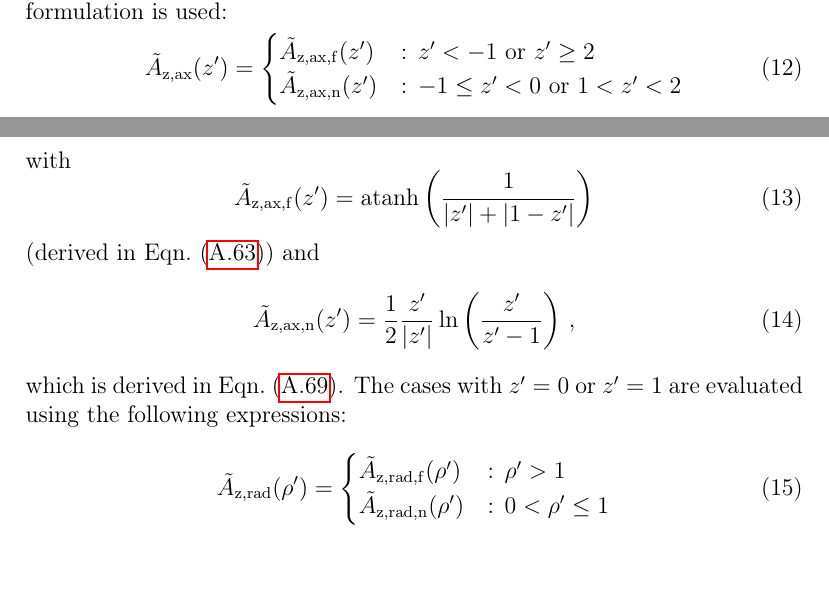
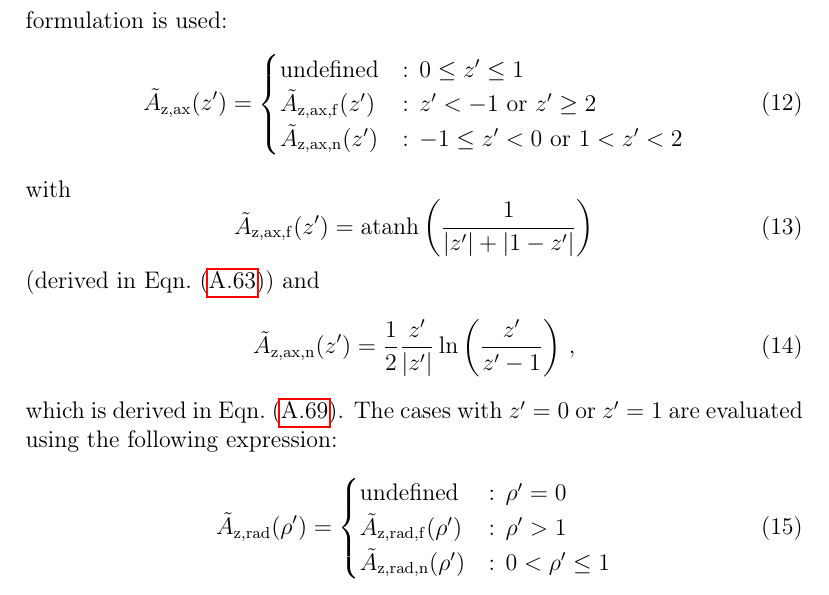
Before and after one commit to jonathanschilling/abscab, a LaTeX paper (article/abscab_main.tex, which reads article/abscab_Methods.tex): two parts of pages 6 and 7 of 68 before the commit and part of page 7 of 68 after it, the two joined at a grey line, cut so that both start at the same text. Compiled offline with pdfLaTeX.

Commit message:
undefined cases included explicitly in ax, rad cases

```diff
--- a/article/abscab_Methods.tex
+++ b/article/abscab_Methods.tex
@@ -107,6 +107,7 @@ For the case~$\rho'=0$, the following formulation is used:
 \begin{equation}
   \tilde{A}_\mathrm{z,ax} (z') =
   \begin{cases}
+    \textrm{undefined}             &:\, 0 \leq z' \leq 1 \\
     \tilde{A}_\mathrm{z,ax,f} (z') &:\, z' < -1 \textrm{ or } z' \geq 2 \\
     \tilde{A}_\mathrm{z,ax,n} (z') &:\, -1 \leq z' < 0 \textrm{ or } 1 < z' < 2
   \end{cases}
@@ -121,10 +122,11 @@ and
   \tilde{A}_\mathrm{z,ax,n} (z') = \frac{1}{2} \frac{z'}{|z'|} \ln \left(\frac{z'}{z' - 1}\right) \label{eqn:sws_A_z_ax_n} \, ,
 \end{equation}
 which is derived in \eqn{sws_A_z_ax_n_derivation}.
-The cases with $z'=0$ or $z'=1$ are evaluated using the following expressions:
+The cases with $z'=0$ or $z'=1$ are evaluated using the following expression:
 \begin{equation}
   \tilde{A}_\mathrm{z,rad} (\rho') =
   \begin{cases}
+    \textrm{undefined}                 &:\, \rho' = 0 \\
     \tilde{A}_\mathrm{z,rad,f} (\rho') &:\, \rho' > 1 \\
     \tilde{A}_\mathrm{z,rad,n} (\rho') &:\, 0 < \rho' \leq 1
   \end{cases}
```
Also changed, not shown: article/abscab_main.pdf.
